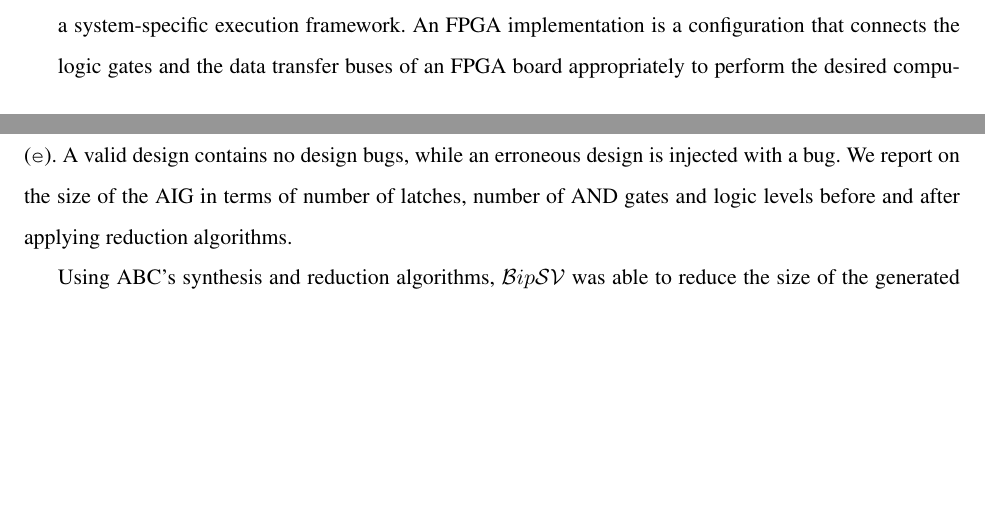
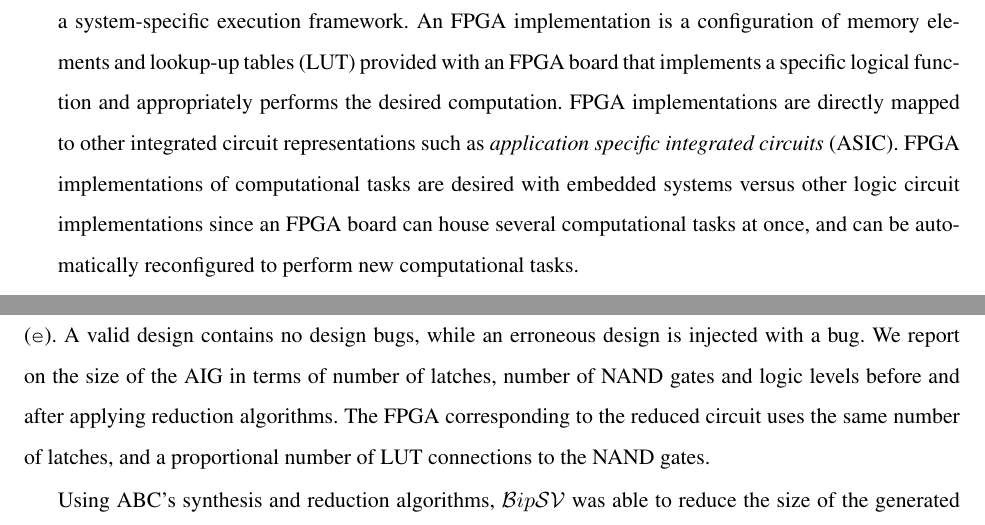
Before and after one commit to mohamadjaber/bip-to-abc, a LaTeX thesis (tex/dac14/main.tex, which reads tex/dac14/implem.tex, tex/dac14/intro.tex): two parts of pages 2 and 22 of 27 before the commit and two parts of pages 3 and 22 of 27 after it, joined at a grey line, cut so that both start at the same text, the shorter picture padded with empty space. Compiled offline with pdfLaTeX.

Commit message:
olp in the intro

```diff
--- a/tex/dac14/implem.tex
+++ b/tex/dac14/implem.tex
@@ -202,8 +202,10 @@ are indexed as \cci{num\_clients}-\cci{num\_servers}-\cci{status} where
 servers and \cci{status} is either valid (\cci{v}) or erroneous (\cci{e}).
 A valid design contains no design bugs, while an erroneous design is injected
 with a bug. We report on the size of the AIG in terms of number of latches,
-number of AND gates and logic levels before and after
+number of NAND gates and logic levels before and after
 applying reduction algorithms.
+The FPGA corresponding to the reduced circuit uses the same number of latches,
+and a proportional number of LUT connections to the NAND gates.
 
 \begin{table}[bt]
 \centering
--- a/tex/dac14/intro.tex
+++ b/tex/dac14/intro.tex
@@ -91,15 +91,24 @@ as follows.
 \item The method generates a {\em field-programmable gate array} (FPGA)
   implementation of the BIP system with a
   system-specific execution framework.
-  An FPGA implementation is a configuration that connects the logic gates
-  and the data transfer buses of an FPGA board
-  appropriately to perform the desired computation.
-  FPGA implementations are directly mapped to other integrated circuit representations.
+  An FPGA implementation is a configuration of
+  memory elements and lookup-up tables (LUT) provided with an FPGA board
+  that implements a specific logical function
+  and appropriately performs the desired computation.
+  FPGA implementations are directly mapped to other integrated circuit representations
+  such as {\em application specific integrated circuits} (ASIC).
+  FPGA implementations of computational tasks are desired with embedded
+  systems versus other logic circuit implementations
+  since an FPGA board can house several computational tasks at once,
+  and can be automatically reconfigured to perform new computational tasks.
+
   \biptool{} constructs the FPGA implementation from the reduced AIG circuit
   to benefit from the area and critical time reduction algorithms
   of the ABC framework.
-  The reduction algorithms remove redundant latches and logic gates.  To the best of our knowledge, we are the first to synthesize a BIP system directly
+  The reduction algorithms remove redundant latches and logic gates.
+  To the best of our knowledge, we are the first to synthesize a BIP system directly
   into an FPGA.
+
 \item The method translates the \caig program into a concurrent runtime verification
   implementation that simulates the BIP
   system with a system-specific execution framework.
```
Also changed, not shown: tex/dac14/abstract.tex (+3 -2 lines), tex/dac14/suggestedChanges.txt (+5 -3 lines), tex/dac14/implem.tex (6 more changed lines).
